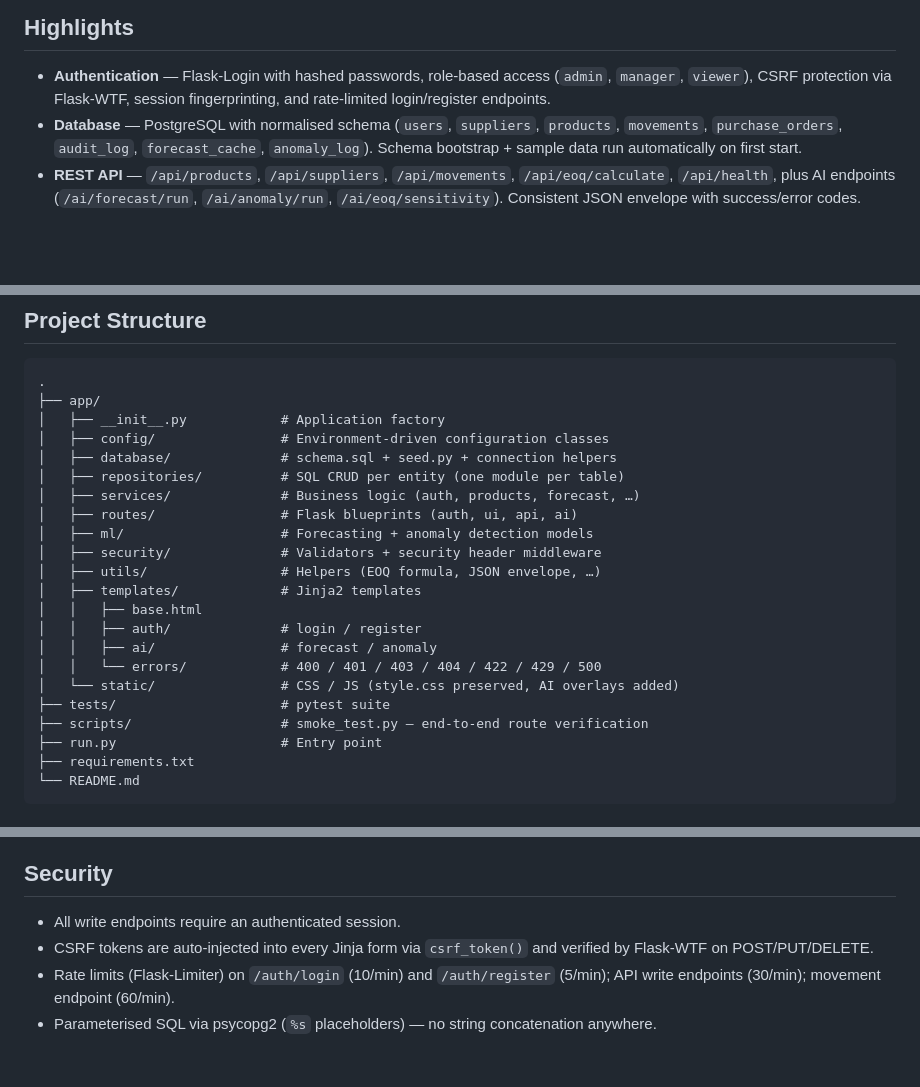
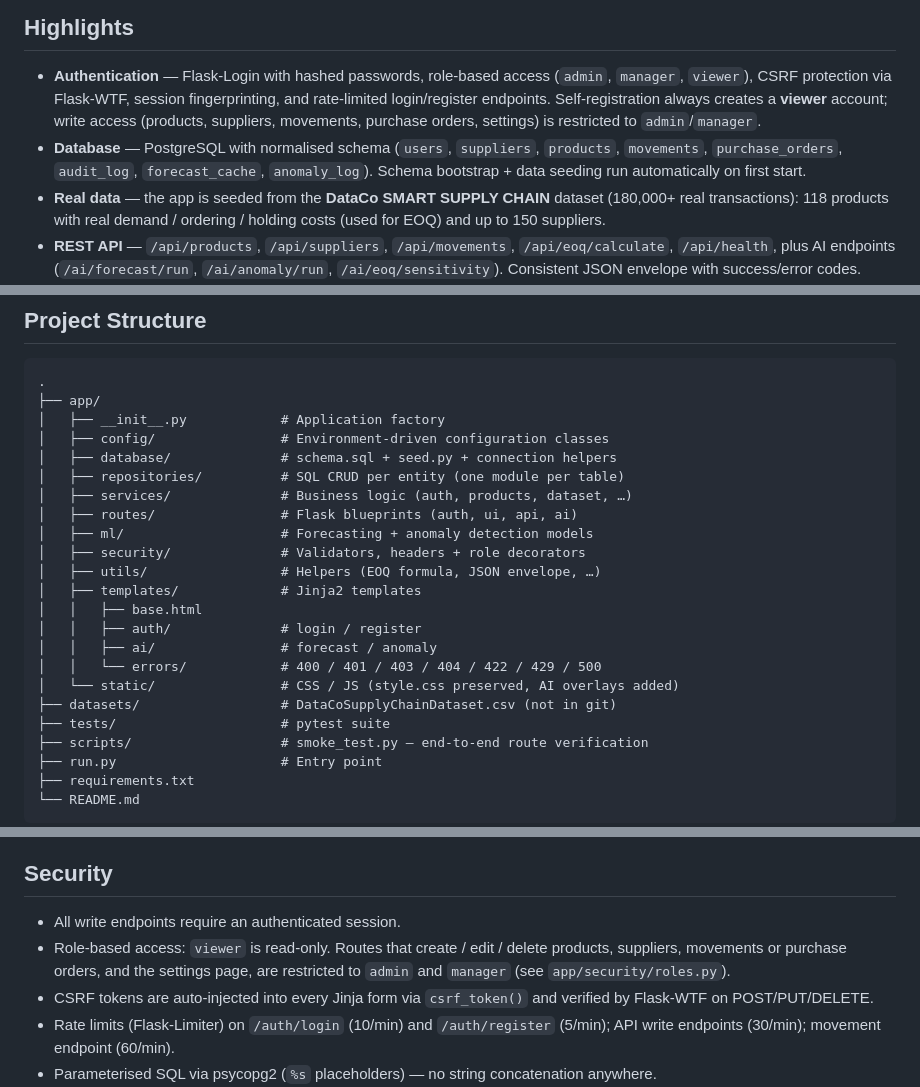
Before and after one commit to UmerAnsari-developer/inventory-logix-dashboard, a Markdown page: README.md, 3 parts joined by grey strips. Rendered like a GitHub page; blank space fills up the shorter version.

```diff
--- a/README.md
+++ b/README.md
@@ -14,11 +14,16 @@ toast notifications, and sidebar grouping).
 
 - **Authentication** — Flask-Login with hashed passwords, role-based access
   (`admin`, `manager`, `viewer`), CSRF protection via Flask-WTF, session
-  fingerprinting, and rate-limited login/register endpoints.
+  fingerprinting, and rate-limited login/register endpoints. Self-registration
+  always creates a **viewer** account; write access (products, suppliers,
+  movements, purchase orders, settings) is restricted to `admin`/`manager`.
 - **Database** — PostgreSQL with normalised schema (`users`, `suppliers`,
   `products`, `movements`, `purchase_orders`, `audit_log`, `forecast_cache`,
-  `anomaly_log`). Schema bootstrap + sample data run automatically on first
+  `anomaly_log`). Schema bootstrap + data seeding run automatically on first
   start.
+- **Real data** — the app is seeded from the **DataCo SMART SUPPLY CHAIN**
+  dataset (180,000+ real transactions): 118 products with real demand /
+  ordering / holding costs (used for EOQ) and up to 150 suppliers.
 - **REST API** — `/api/products`, `/api/suppliers`, `/api/movements`,
   `/api/eoq/calculate`, `/api/health`, plus AI endpoints
   (`/ai/forecast/run`, `/ai/anomaly/run`, `/ai/eoq/sensitivity`). Consistent
@@ -47,10 +52,10 @@ toast notifications, and sidebar grouping).
 │   ├── config/                # Environment-driven configuration classes
 │   ├── database/              # schema.sql + seed.py + connection helpers
 │   ├── repositories/          # SQL CRUD per entity (one module per table)
-│   ├── services/              # Business logic (auth, products, forecast, …)
+│   ├── services/              # Business logic (auth, products, dataset, …)
 │   ├── routes/                # Flask blueprints (auth, ui, api, ai)
 │   ├── ml/                    # Forecasting + anomaly detection models
-│   ├── security/              # Validators + security header middleware
+│   ├── security/              # Validators, headers + role decorators
 │   ├── utils/                 # Helpers (EOQ formula, JSON envelope, …)
 │   ├── templates/             # Jinja2 templates
 │   │   ├── base.html
@@ -58,6 +63,7 @@ toast notifications, and sidebar grouping).
 │   │   ├── ai/                # forecast / anomaly
 │   │   └── errors/            # 400 / 401 / 403 / 404 / 422 / 429 / 500
 │   └── static/                # CSS / JS (style.css preserved, AI overlays added)
+├── datasets/                  # DataCoSupplyChainDataset.csv (not in git)
 ├── tests/                     # pytest suite
 ├── scripts/                   # smoke_test.py — end-to-end route verification
 ├── run.py                     # Entry point
@@ -155,6 +172,9 @@ the Flask session cookie; CSRF is enforced on write requests.
 ## Security
 
 - All write endpoints require an authenticated session.
+- Role-based access: `viewer` is read-only. Routes that create / edit / delete
+  products, suppliers, movements or purchase orders, and the settings page,
+  are restricted to `admin` and `manager` (see `app/security/roles.py`).
 - CSRF tokens are auto-injected into every Jinja form via `csrf_token()` and
   verified by Flask-WTF on POST/PUT/DELETE.
 - Rate limits (Flask-Limiter) on `/auth/login` (10/min) and `/auth/register`
```
Also changed, not shown: other parts of README.md (+30 -9 lines).
